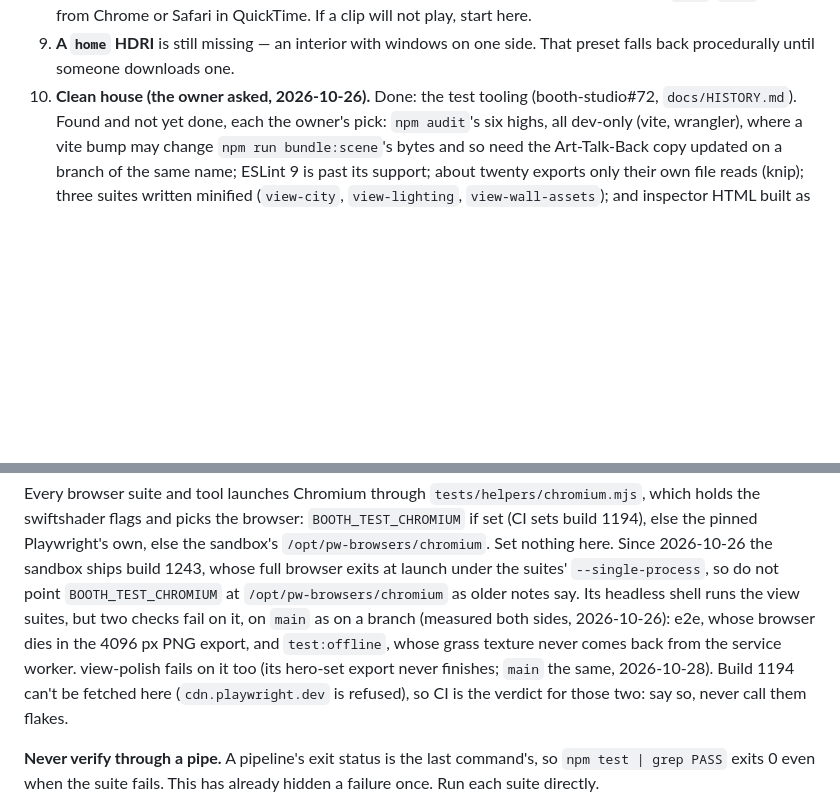
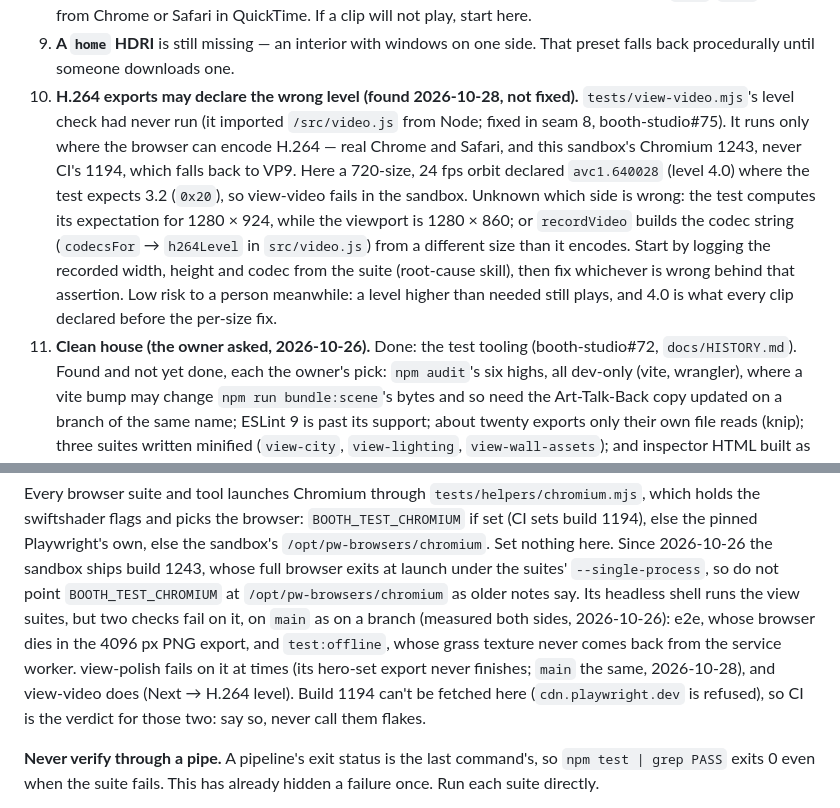
Before and after one commit to yitzhach/booth-studio, a Markdown page: HANDOFF.md, 2 parts joined by grey strips. Drawn GitHub-style; blank space fills up the shorter version.

Commit message:
HANDOFF: the H.264 level the seam-8 test fix uncovered, and view-video in the sandbox
Co-Authored-By: Claude Opus 5.5 <noreply@anthropic.com>
Claude-Session: https://claude.ai/code/session_015zB7geQakHFRzspvL4B5q3

```diff
--- a/HANDOFF.md
+++ b/HANDOFF.md
@@ -236,7 +236,21 @@ look at and what to change if it reads wrong.
    play, start here.
 9. **A `home` HDRI** is still missing — an interior with windows on one side.
    That preset falls back procedurally until someone downloads one.
-10. **Clean house (the owner asked, 2026-10-26).** Done: the test tooling
+10. **H.264 exports may declare the wrong level (found 2026-10-28, not
+   fixed).** `tests/view-video.mjs`'s level check had never run (it imported
+   `/src/video.js` from Node; fixed in seam 8, booth-studio#75). It runs only
+   where the browser can encode H.264 — real Chrome and Safari, and this
+   sandbox's Chromium 1243, never CI's 1194, which falls back to VP9. Here a
+   720-size, 24 fps orbit declared `avc1.640028` (level 4.0) where the test
+   expects 3.2 (`0x20`), so view-video fails in the sandbox. Unknown which
+   side is wrong: the test computes its expectation for 1280 × 924, while the
+   viewport is 1280 × 860; or `recordVideo` builds the codec string
+   (`codecsFor` → `h264Level` in `src/video.js`) from a different size than
+   it encodes. Start by logging the recorded width, height and codec from the
+   suite (root-cause skill), then fix whichever is wrong behind that
+   assertion. Low risk to a person meanwhile: a level higher than needed
+   still plays, and 4.0 is what every clip declared before the per-size fix.
+11. **Clean house (the owner asked, 2026-10-26).** Done: the test tooling
    (booth-studio#72, `docs/HISTORY.md`). Found and not yet done, each the
    owner's pick: `npm audit`'s six highs, all dev-only (vite, wrangler), where
    a vite bump may change `npm run bundle:scene`'s bytes and so need the
@@ -325,8 +339,9 @@ at launch under the suites' `--single-process`, so do not point
 Its headless shell runs the view suites, but two checks fail on it, on `main`
 as on a branch (measured both sides, 2026-10-26): e2e, whose browser dies in
 the 4096 px PNG export, and `test:offline`, whose grass texture never comes
-back from the service worker. view-polish fails on it too (its hero-set
-export never finishes; `main` the same, 2026-10-28). Build 1194 can't be fetched here
+back from the service worker. view-polish fails on it at times (its hero-set
+export never finishes; `main` the same, 2026-10-28), and view-video does
+(Next → H.264 level). Build 1194 can't be fetched here
 (`cdn.playwright.dev` is refused), so CI is the verdict for those two: say
 so, never call them flakes.
 
```
